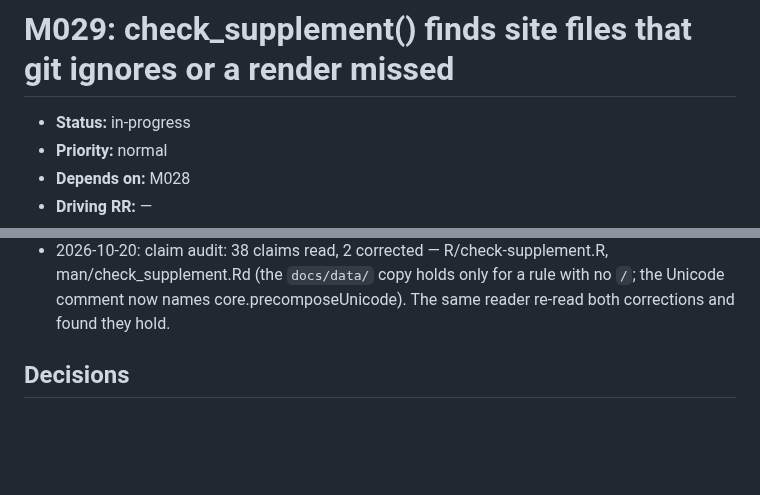
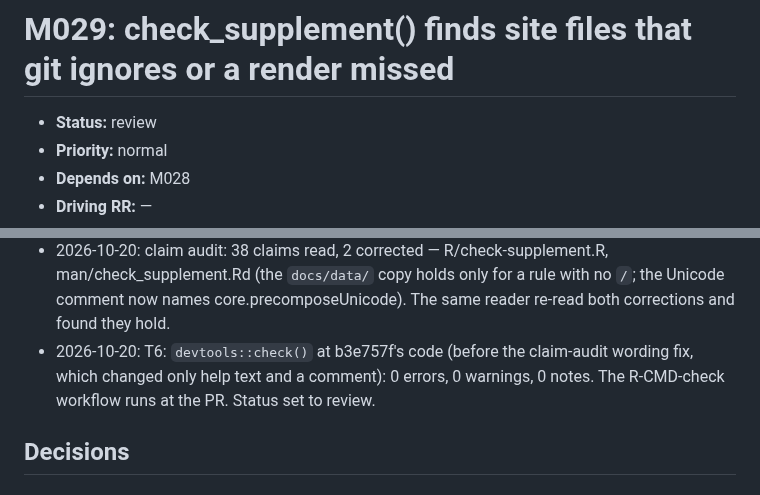
Before and after one commit to jmgirard/supplement, a Markdown page: cairn/milestones/M029-unpublished-files.md, 2 parts joined by grey strips. Drawn GitHub-style; blank space fills up the shorter version.

Commit message:
M029 T6: check clean; status review

```diff
--- a/cairn/milestones/M029-unpublished-files.md
+++ b/cairn/milestones/M029-unpublished-files.md
@@ -1,6 +1,6 @@
 # M029: check_supplement() finds site files that git ignores or a render missed
 
-- **Status:** in-progress
+- **Status:** review
 - **Priority:** normal
 - **Depends on:** M028
 - **Driving RR:** —
@@ -74,6 +74,7 @@
 - 2026-10-20: checkpoint: T3 to T5 code, help, NEWS, and README written; the three changed test files pass (97 tests); the full suite is running, so T3 to T5 stay unticked.
 - 2026-10-20: full `devtools::test()` at b3e757f's code: 299 tests, 0 failing, 7 skipped; T3 to T5 ticked.
 - 2026-10-20: claim audit: 38 claims read, 2 corrected — R/check-supplement.R, man/check_supplement.Rd (the `docs/data/` copy holds only for a rule with no `/`; the Unicode comment now names core.precomposeUnicode). The same reader re-read both corrections and found they hold.
+- 2026-10-20: T6: `devtools::check()` at b3e757f's code (before the claim-audit wording fix, which changed only help text and a comment): 0 errors, 0 warnings, 0 notes. The R-CMD-check workflow runs at the PR. Status set to review.
 
 ## Decisions
 
```
Also changed, not shown: other parts of cairn/milestones/M029-unpublished-files.md (+1 -1 lines), cairn/ROADMAP.md (+1 -1 lines).
